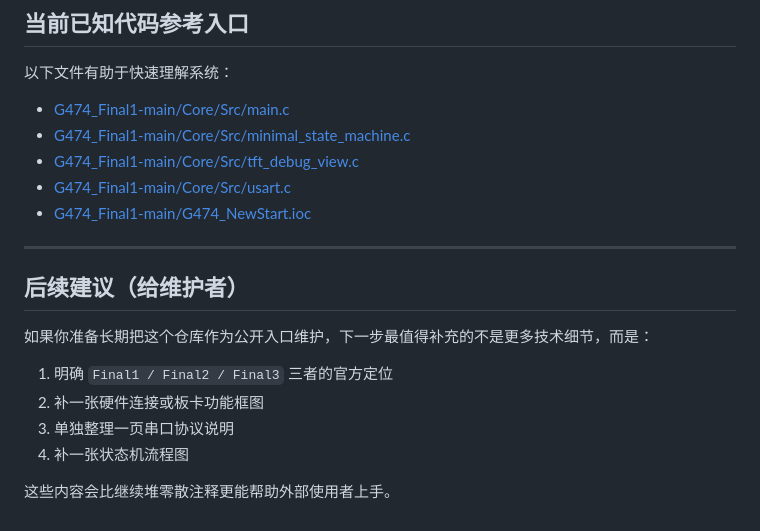
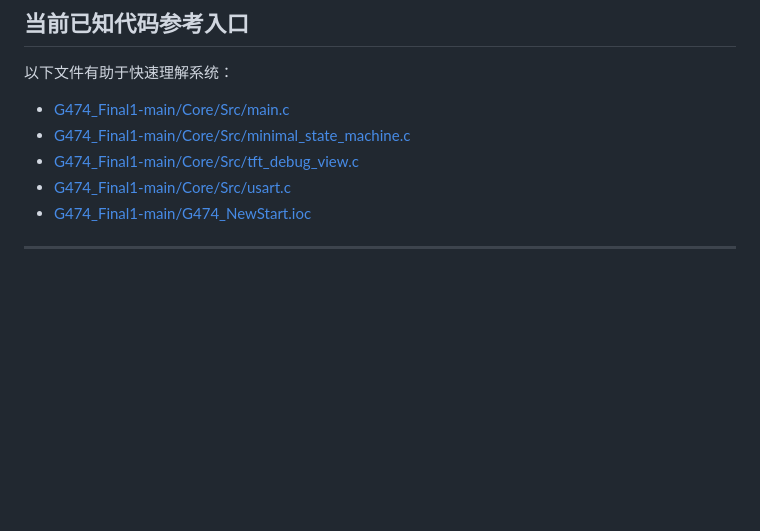
Before and after one commit to SaffronToNg/G474_Final_Wifi, a Markdown page: README.md, the part around the change. Drawn GitHub-style; blank space fills up the shorter version.

```diff
--- a/README.md
+++ b/README.md
@@ -181,14 +181,3 @@ V2500
 - [G474_Final1-main/G474_NewStart.ioc](G474_Final1-main/G474_NewStart.ioc)
 
 ---
-
-## 后续建议（给维护者）
-
-如果你准备长期把这个仓库作为公开入口维护，下一步最值得补充的不是更多技术细节，而是：
-
-1. 明确 `Final1 / Final2 / Final3` 三者的官方定位
-2. 补一张硬件连接或板卡功能框图
-3. 单独整理一页串口协议说明
-4. 补一张状态机流程图
-
-这些内容会比继续堆零散注释更能帮助外部使用者上手。
```
